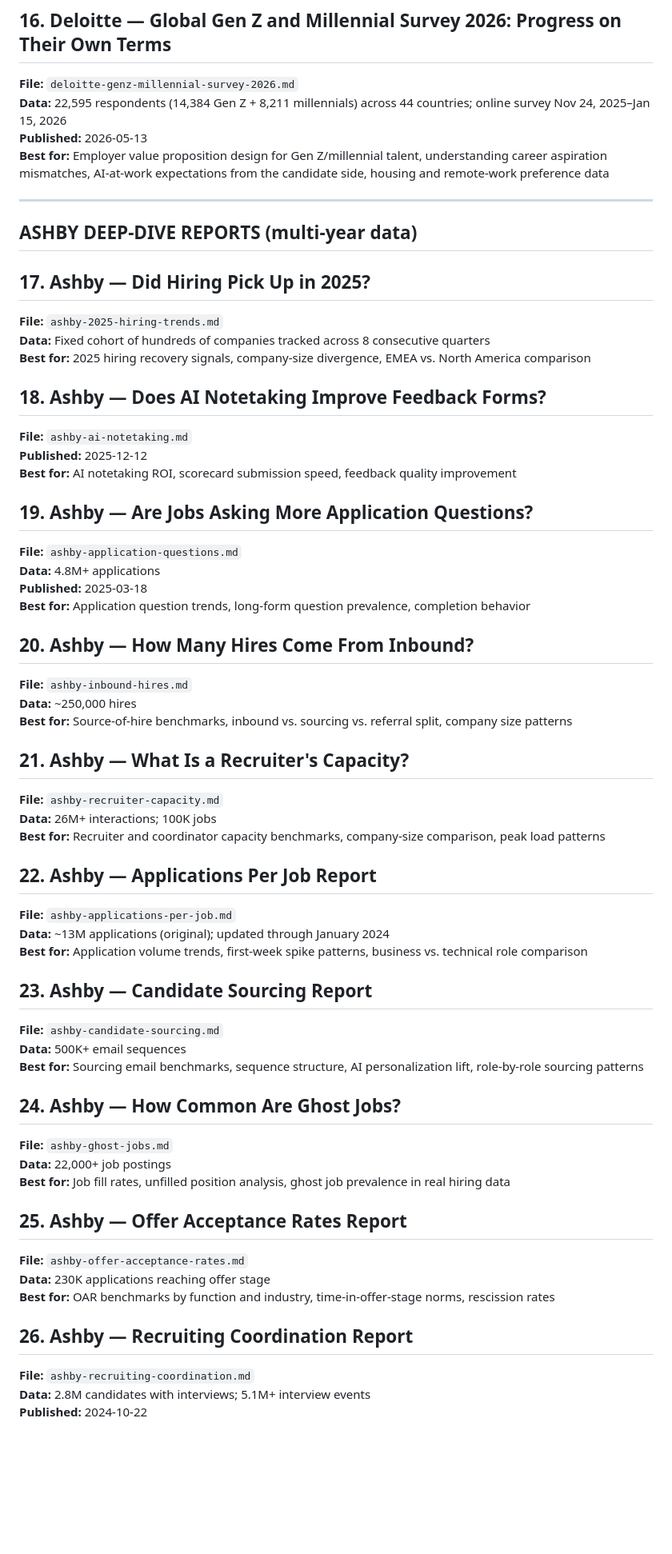
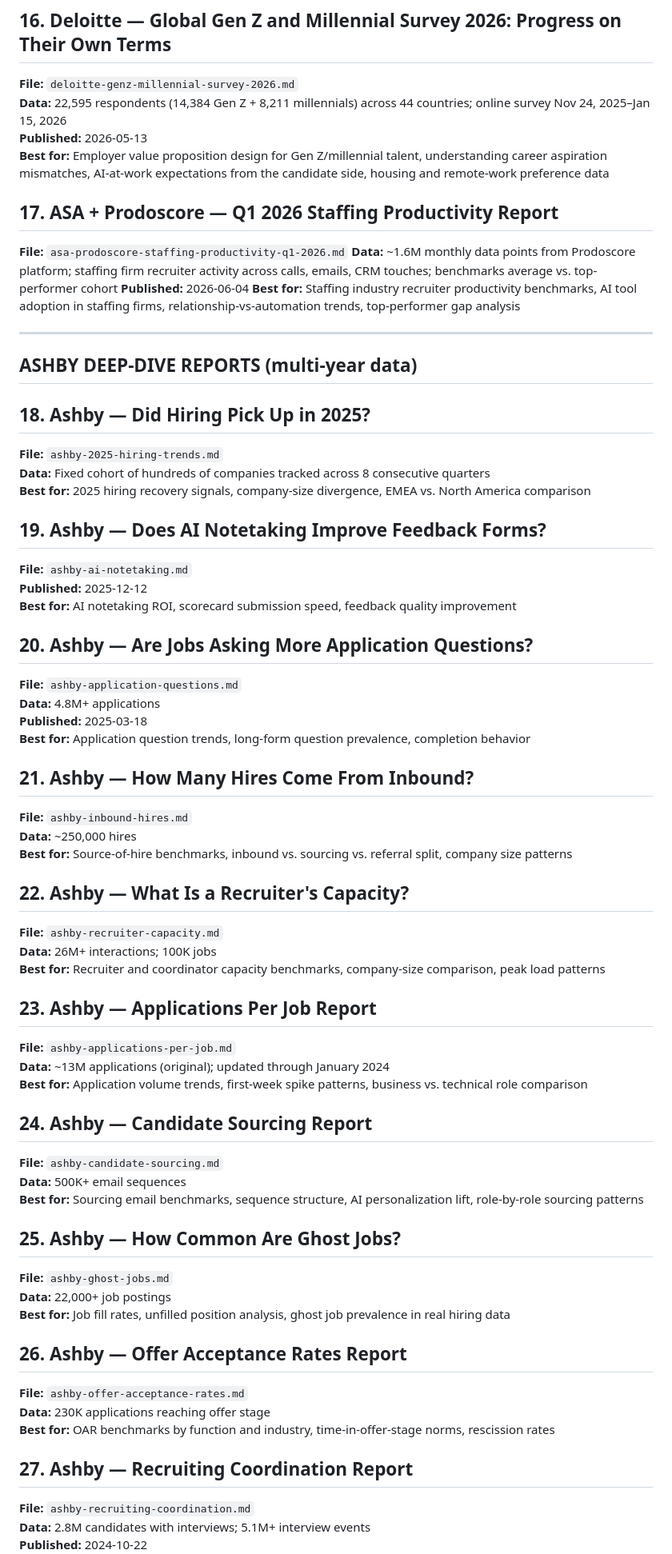
Before and after one commit to talent-collective/recruiting-reports-mcp, a Markdown page: reports/00-INDEX.md, the part around one of its changes. Shown at 80% size. Drawn GitHub-style; blank space fills up the shorter version.

```diff
--- a/reports/00-INDEX.md
+++ b/reports/00-INDEX.md
@@ -92,57 +92,63 @@
 **Published:** 2026-05-13
 **Best for:** Employer value proposition design for Gen Z/millennial talent, understanding career aspiration mismatches, AI-at-work expectations from the candidate side, housing and remote-work preference data
 
+## 17. ASA + Prodoscore — Q1 2026 Staffing Productivity Report
+**File:** `asa-prodoscore-staffing-productivity-q1-2026.md`
+**Data:** ~1.6M monthly data points from Prodoscore platform; staffing firm recruiter activity across calls, emails, CRM touches; benchmarks average vs. top-performer cohort
+**Published:** 2026-06-04
+**Best for:** Staffing industry recruiter productivity benchmarks, AI tool adoption in staffing firms, relationship-vs-automation trends, top-performer gap analysis
+
 ---
 
 ## ASHBY DEEP-DIVE REPORTS (multi-year data)
 
-## 17. Ashby — Did Hiring Pick Up in 2025?
+## 18. Ashby — Did Hiring Pick Up in 2025?
 **File:** `ashby-2025-hiring-trends.md`
 **Data:** Fixed cohort of hundreds of companies tracked across 8 consecutive quarters
 **Best for:** 2025 hiring recovery signals, company-size divergence, EMEA vs. North America comparison
 
-## 18. Ashby — Does AI Notetaking Improve Feedback Forms?
+## 19. Ashby — Does AI Notetaking Improve Feedback Forms?
 **File:** `ashby-ai-notetaking.md`
 **Published:** 2025-12-12
 **Best for:** AI notetaking ROI, scorecard submission speed, feedback quality improvement
 
-## 19. Ashby — Are Jobs Asking More Application Questions?
+## 20. Ashby — Are Jobs Asking More Application Questions?
 **File:** `ashby-application-questions.md`
 **Data:** 4.8M+ applications
 **Published:** 2025-03-18
 **Best for:** Application question trends, long-form question prevalence, completion behavior
 
-## 20. Ashby — How Many Hires Come From Inbound?
+## 21. Ashby — How Many Hires Come From Inbound?
 **File:** `ashby-inbound-hires.md`
 **Data:** ~250,000 hires
 **Best for:** Source-of-hire benchmarks, inbound vs. sourcing vs. referral split, company size patterns
 
-## 21. Ashby — What Is a Recruiter's Capacity?
+## 22. Ashby — What Is a Recruiter's Capacity?
 **File:** `ashby-recruiter-capacity.md`
 **Data:** 26M+ interactions; 100K jobs
 **Best for:** Recruiter and coordinator capacity benchmarks, company-size comparison, peak load patterns
 
-## 22. Ashby — Applications Per Job Report
+## 23. Ashby — Applications Per Job Report
 **File:** `ashby-applications-per-job.md`
 **Data:** ~13M applications (original); updated through January 2024
 **Best for:** Application volume trends, first-week spike patterns, business vs. technical role comparison
 
-## 23. Ashby — Candidate Sourcing Report
+## 24. Ashby — Candidate Sourcing Report
 **File:** `ashby-candidate-sourcing.md`
 **Data:** 500K+ email sequences
 **Best for:** Sourcing email benchmarks, sequence structure, AI personalization lift, role-by-role sourcing patterns
 
-## 24. Ashby — How Common Are Ghost Jobs?
+## 25. Ashby — How Common Are Ghost Jobs?
 **File:** `ashby-ghost-jobs.md`
 **Data:** 22,000+ job postings
 **Best for:** Job fill rates, unfilled position analysis, ghost job prevalence in real hiring data
 
-## 25. Ashby — Offer Acceptance Rates Report
+## 26. Ashby — Offer Acceptance Rates Report
 **File:** `ashby-offer-acceptance-rates.md`
 **Data:** 230K applications reaching offer stage
 **Best for:** OAR benchmarks by function and industry, time-in-offer-stage norms, rescission rates
 
-## 26. Ashby — Recruiting Coordination Report
+## 27. Ashby — Recruiting Coordination Report
 **File:** `ashby-recruiting-coordination.md`
 **Data:** 2.8M candidates with interviews; 5.1M+ interview events
 **Published:** 2024-10-22
```
Also changed, not shown: other parts of reports/00-INDEX.md (+36 -33 lines), reports/asa-prodoscore-staffing-productivity-q1-2026.md (added, +57 -0 lines).
